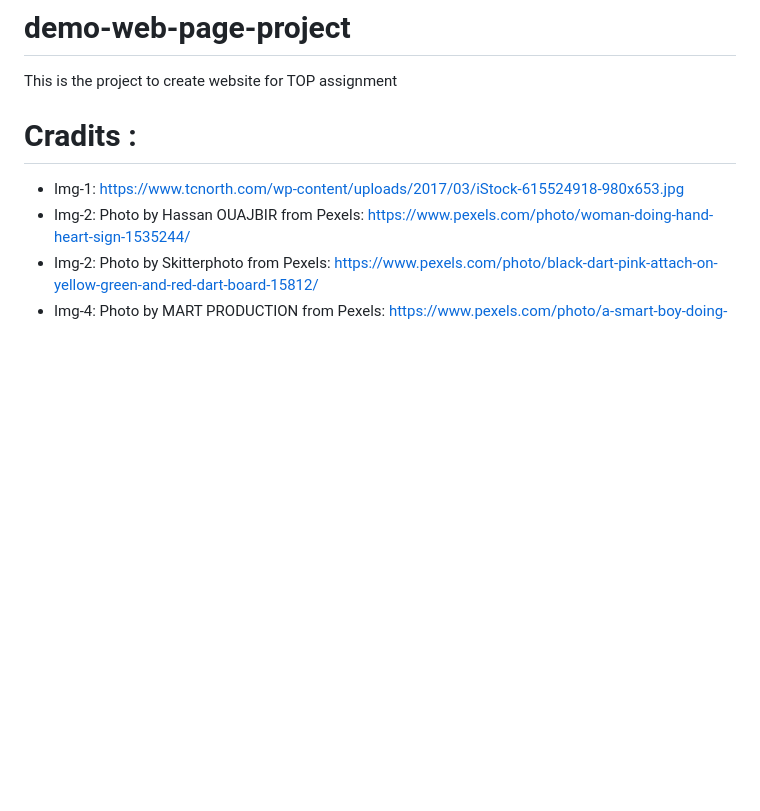
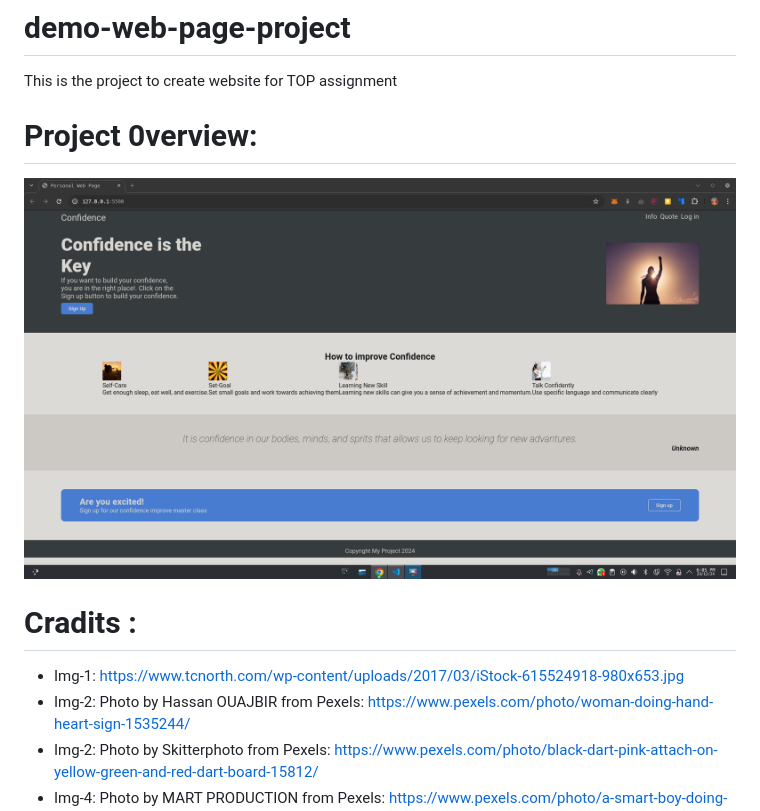
Before and after one commit to mrHock89/demo-web-page-project, a Markdown page: README.md, the part around the change. Rendered like a GitHub page; pictures changed too: web_site_overview.png (added); blank space fills up the shorter version.

Commit message:
added preview

```diff
--- a/README.md
+++ b/README.md
@@ -1,6 +1,10 @@
 # demo-web-page-project
 
 This is the project to create website for TOP assignment
+
+# Project 0verview:
+
+![preview](./web_site_overview.png)
 
 # Cradits :
 
```
Also changed, not shown: What I going to create/image copy.png (renamed from What I wanted to create/image copy.png), What I going to create/image.png (renamed from What I wanted to create/image.png).
